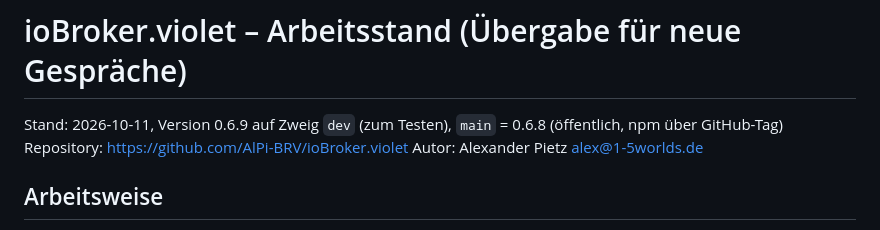
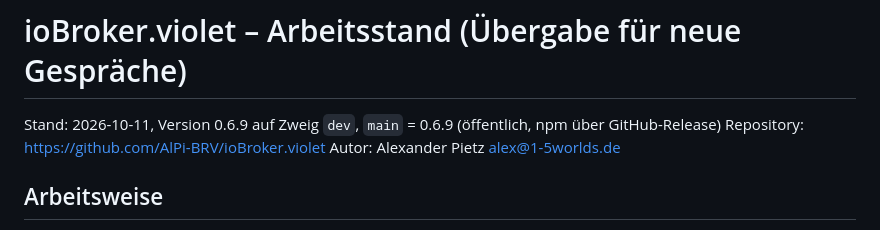
Before and after one commit to AlPi-BRV/ioBroker.violet, a Markdown page: STAND.md, the part around the change. Rendered like a GitHub page.

Commit message:
STAND.md: 0.6.9 on main
Co-Authored-By: Claude Opus 5.5 <noreply@anthropic.com>
Claude-Session: https://claude.ai/code/session_01DYt712Dduy65zGZQsZmRdB

```diff
--- a/STAND.md
+++ b/STAND.md
@@ -1,6 +1,6 @@
 # ioBroker.violet – Arbeitsstand (Übergabe für neue Gespräche)
 
-Stand: 2026-10-11, Version 0.6.9 auf Zweig `dev` (zum Testen), `main` = 0.6.8 (öffentlich, npm über GitHub-Tag)
+Stand: 2026-10-11, Version 0.6.9 auf Zweig `dev`, `main` = 0.6.9 (öffentlich, npm über GitHub-Release)
 Repository: https://github.com/AlPi-BRV/ioBroker.violet
 Autor: Alexander Pietz <alex@1-5worlds.de>
 
```
